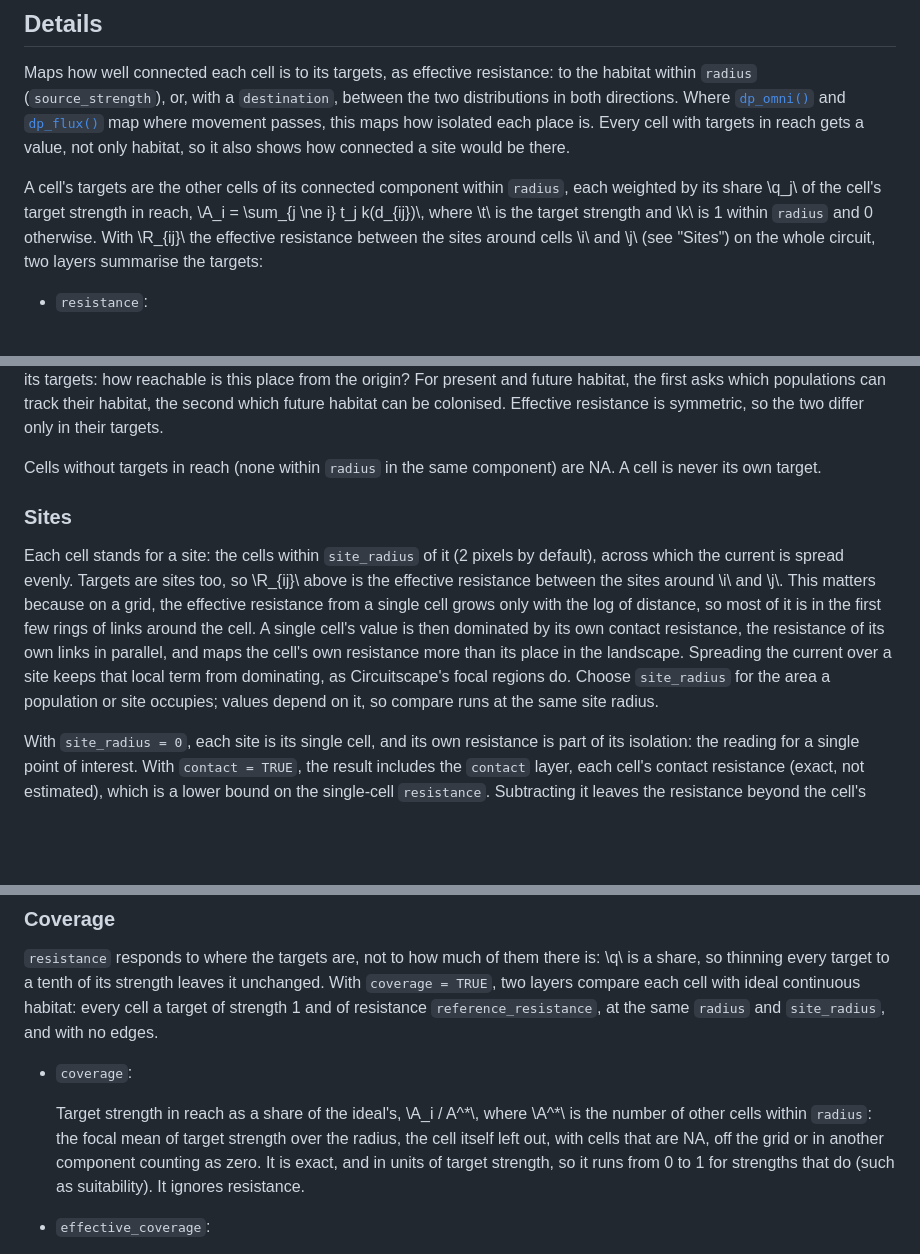
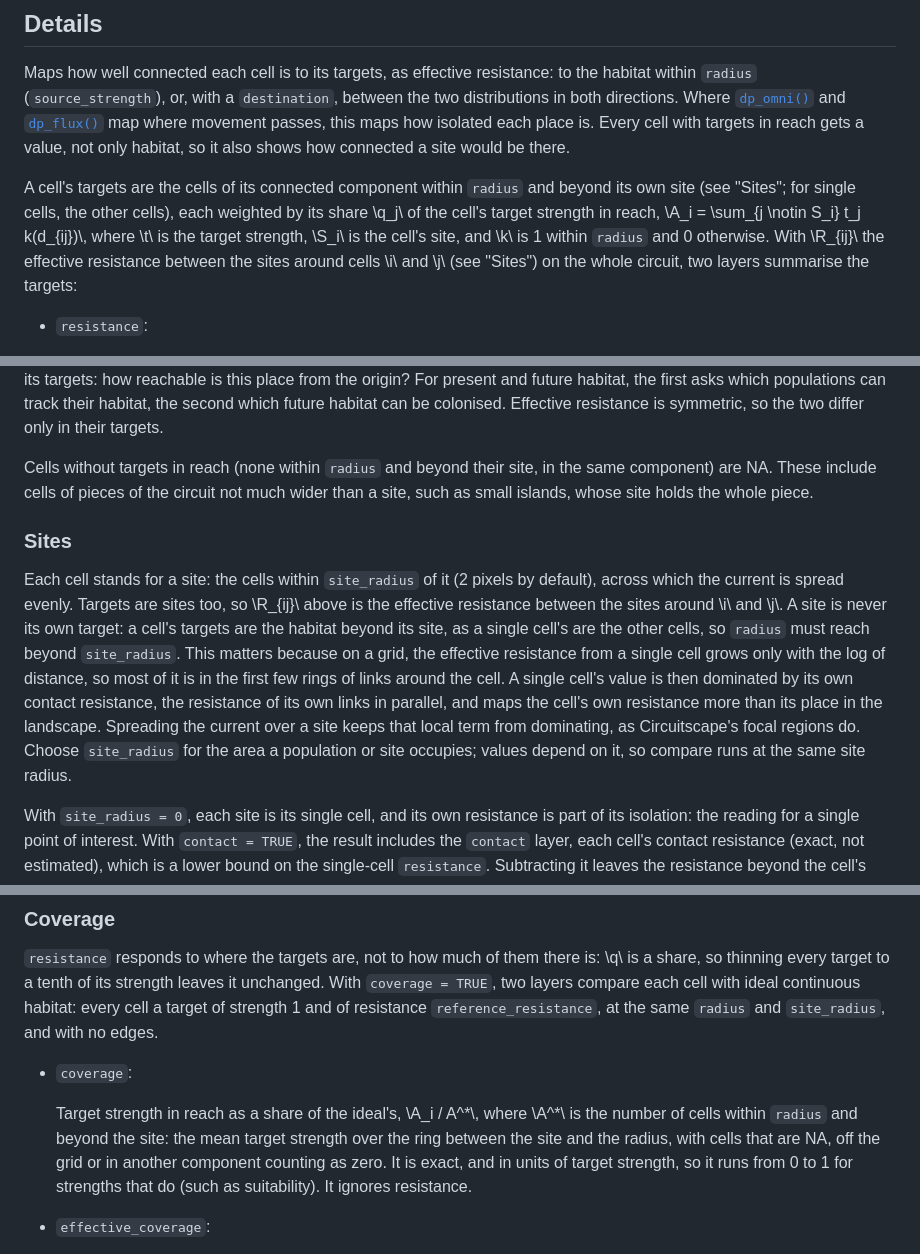
Before and after one commit to matthewkling/circuitscaper, a Markdown page: reference/dp_isolation.md, 3 parts joined by grey strips. GitHub-like rendering; blank space fills up the shorter version.

Commit message:
Deploying to gh-pages from @ matthewkling/circuitscaper@56bb821892cb0b9bb60d491c99dc20c9496b4b7a 🚀

```diff
--- a/reference/dp_isolation.md
+++ b/reference/dp_isolation.md
@@ -157,13 +157,14 @@ map where movement passes, this maps how isolated each place is. Every
 cell with targets in reach gets a value, not only habitat, so it also
 shows how connected a site would be there.
 
-A cell's targets are the other cells of its connected component within
-`radius`, each weighted by its share \\q_j\\ of the cell's target
-strength in reach, \\A_i = \sum\_{j \ne i} t_j k(d\_{ij})\\, where \\t\\
-is the target strength and \\k\\ is 1 within `radius` and 0 otherwise.
-With \\R\_{ij}\\ the effective resistance between the sites around cells
-\\i\\ and \\j\\ (see "Sites") on the whole circuit, two layers summarise
-the targets:
+A cell's targets are the cells of its connected component within
+`radius` and beyond its own site (see "Sites"; for single cells, the
+other cells), each weighted by its share \\q_j\\ of the cell's target
+strength in reach, \\A_i = \sum\_{j \notin S_i} t_j k(d\_{ij})\\, where
+\\t\\ is the target strength, \\S_i\\ is the cell's site, and \\k\\ is 1
+within `radius` and 0 otherwise. With \\R\_{ij}\\ the effective
+resistance between the sites around cells \\i\\ and \\j\\ (see "Sites")
+on the whole circuit, two layers summarise the targets:
 
 - `resistance`:
 
@@ -196,24 +197,28 @@ populations can track their habitat, the second which future habitat can
 be colonised. Effective resistance is symmetric, so the two differ only
 in their targets.
 
-Cells without targets in reach (none within `radius` in the same
-component) are NA. A cell is never its own target.
+Cells without targets in reach (none within `radius` and beyond their
+site, in the same component) are NA. These include cells of pieces of
+the circuit not much wider than a site, such as small islands, whose
+site holds the whole piece.
 
 ### Sites
 
 Each cell stands for a site: the cells within `site_radius` of it (2
 pixels by default), across which the current is spread evenly. Targets
 are sites too, so \\R\_{ij}\\ above is the effective resistance between
-the sites around \\i\\ and \\j\\. This matters because on a grid, the
-effective resistance from a single cell grows only with the log of
-distance, so most of it is in the first few rings of links around the
-cell. A single cell's value is then dominated by its own contact
-resistance, the resistance of its own links in parallel, and maps the
-cell's own resistance more than its place in the landscape. Spreading
-the current over a site keeps that local term from dominating, as
-Circuitscape's focal regions do. Choose `site_radius` for the area a
-population or site occupies; values depend on it, so compare runs at the
-same site radius.
+the sites around \\i\\ and \\j\\. A site is never its own target: a
+cell's targets are the habitat beyond its site, as a single cell's are
+the other cells, so `radius` must reach beyond `site_radius`. This
+matters because on a grid, the effective resistance from a single cell
+grows only with the log of distance, so most of it is in the first few
+rings of links around the cell. A single cell's value is then dominated
+by its own contact resistance, the resistance of its own links in
+parallel, and maps the cell's own resistance more than its place in the
+landscape. Spreading the current over a site keeps that local term from
+dominating, as Circuitscape's focal regions do. Choose `site_radius` for
+the area a population or site occupies; values depend on it, so compare
+runs at the same site radius.
 
 With `site_radius = 0`, each site is its single cell, and its own
 resistance is part of its isolation: the reading for a single point of
@@ -236,12 +241,12 @@ each cell with ideal continuous habitat: every cell a target of strength
 - `coverage`:
 
   Target strength in reach as a share of the ideal's, \\A_i / A^\*\\,
-  where \\A^\*\\ is the number of other cells within `radius`: the focal
-  mean of target strength over the radius, the cell itself left out,
-  with cells that are NA, off the grid or in another component counting
-  as zero. It is exact, and in units of target strength, so it runs from
-  0 to 1 for strengths that do (such as suitability). It ignores
-  resistance.
+  where \\A^\*\\ is the number of cells within `radius` and beyond the
+  site: the mean target strength over the ring between the site and the
+  radius, with cells that are NA, off the grid or in another component
+  counting as zero. It is exact, and in units of target strength, so it
+  runs from 0 to 1 for strengths that do (such as suitability). It
+  ignores resistance.
 
 - `effective_coverage`:
 
```
Also changed, not shown: articles/dipole-methods.md (+23 -20 lines), news/index.md (+2 -1 lines), articles/figures/dp-isolation-1.png, articles/figures/dp-isolation-coverage-1.png, articles/figures/dp-isolation-sites-1.png, articles/figures/dp-isolation-two-1.png, 5 other files.
